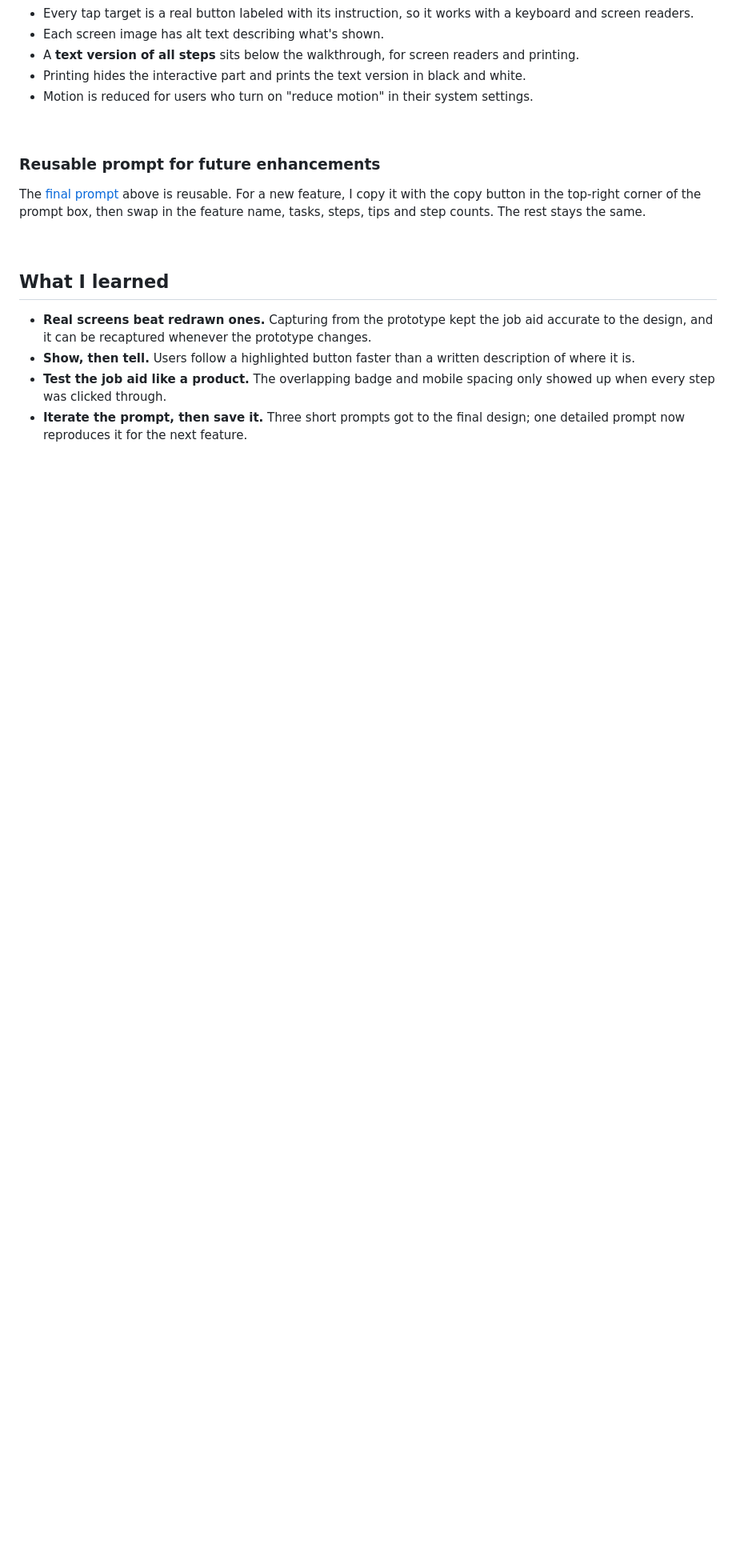
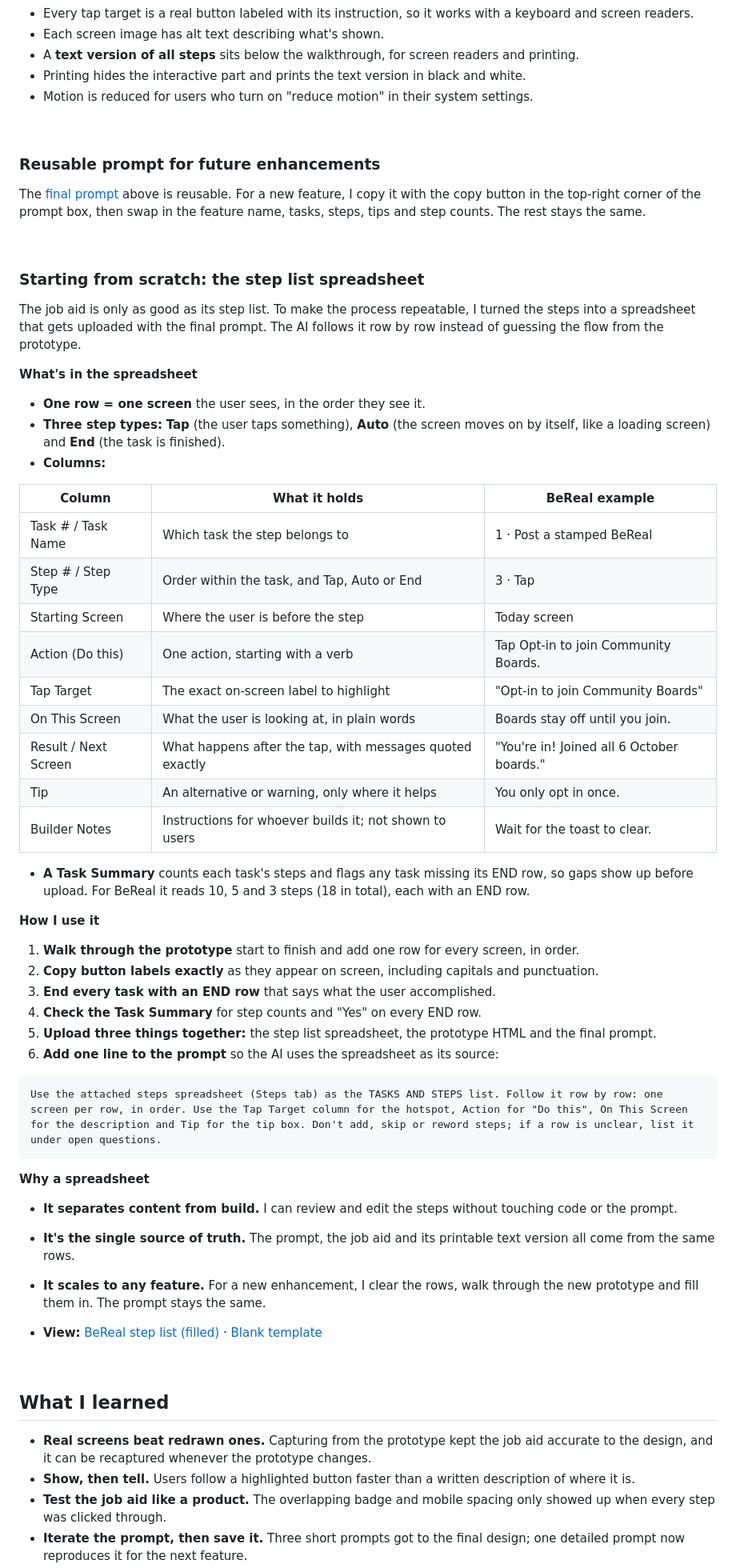
Before and after one commit to LashawnFofung/BeReal-RealProcess, a Markdown page: Job Aid/Prompt Engineering.md, the part around one of its changes. Shown at 80% size. Drawn GitHub-style; blank space fills up the shorter version.

Commit message:
Enhance Prompt Engineering with step list details
Expanded the Prompt Engineering job aid to include a detailed step list spreadsheet for better process repeatability and clarity.

````diff
--- a/Job Aid/Prompt Engineering.md
+++ b/Job Aid/Prompt Engineering.md
@@ -213,6 +213,53 @@ The [final prompt](#the-prompts) above is reusable. For a new feature, I copy it
 
 <br>
 
+### Starting from scratch: the step list spreadsheet
+
+The job aid is only as good as its step list. To make the process repeatable, I turned the steps into a spreadsheet that gets uploaded with the final prompt. The AI follows it row by row instead of guessing the flow from the prototype.
+
+**What's in the spreadsheet**
+
+- **One row = one screen** the user sees, in the order they see it.
+- **Three step types:** **Tap** (the user taps something), **Auto** (the screen moves on by itself, like a loading screen) and **End** (the task is finished).
+- **Columns:**
+
+| Column | What it holds | BeReal example |
+| --- | --- | --- |
+| Task # / Task Name | Which task the step belongs to | 1 · Post a stamped BeReal |
+| Step # / Step Type | Order within the task, and Tap, Auto or End | 3 · Tap |
+| Starting Screen | Where the user is before the step | Today screen |
+| Action (Do this) | One action, starting with a verb | Tap Opt-in to join Community Boards. |
+| Tap Target | The exact on-screen label to highlight | "Opt-in to join Community Boards" |
+| On This Screen | What the user is looking at, in plain words | Boards stay off until you join. |
+| Result / Next Screen | What happens after the tap, with messages quoted exactly | "You're in! Joined all 6 October boards." |
+| Tip | An alternative or warning, only where it helps | You only opt in once. |
+| Builder Notes | Instructions for whoever builds it; not shown to users | Wait for the toast to clear. |
+
+- **A Task Summary** counts each task's steps and flags any task missing its END row, so gaps show up before upload. For BeReal it reads 10, 5 and 3 steps (18 in total), each with an END row.
+
+**How I use it**
+
+1. **Walk through the prototype** start to finish and add one row for every screen, in order.
+2. **Copy button labels exactly** as they appear on screen, including capitals and punctuation.
+3. **End every task with an END row** that says what the user accomplished.
+4. **Check the Task Summary** for step counts and "Yes" on every END row.
+5. **Upload three things together:** the step list spreadsheet, the prototype HTML and the final prompt.
+6. **Add one line to the prompt** so the AI uses the spreadsheet as its source:
+
+```text
+Use the attached steps spreadsheet (Steps tab) as the TASKS AND STEPS list. Follow it row by row: one screen per row, in order. Use the Tap Target column for the hotspot, Action for "Do this", On This Screen for the description and Tip for the tip box. Don't add, skip or reword steps; if a row is unclear, list it under open questions.
+```
+
+**Why a spreadsheet**
+
+- **It separates content from build.** I can review and edit the steps without touching code or the prompt.
+- **It's the single source of truth.** The prompt, the job aid and its printable text version all come from the same rows.
+- **It scales to any feature.** For a new enhancement, I clear the rows, walk through the new prototype and fill them in. The prompt stays the same.
+
+- **View:** [BeReal step list (filled)](https://github.com/LashawnFofung/BeReal-RealProcess/blob/main/Job%20Aid/Job_Aid_Steps_BeReal_Passport_Filled.xlsx) · [Blank template](https://github.com/LashawnFofung/BeReal-RealProcess/blob/main/Job%20Aid/Job_Aid_Steps_BeReal_Passport.xlsx)
+
+<br>
+
 ## What I learned
 
 - **Real screens beat redrawn ones.** Capturing from the prototype kept the job aid accurate to the design, and it can be recaptured whenever the prototype changes.
````
Also changed, not shown: other parts of Job Aid/Prompt Engineering.md (+4 -1 lines).
